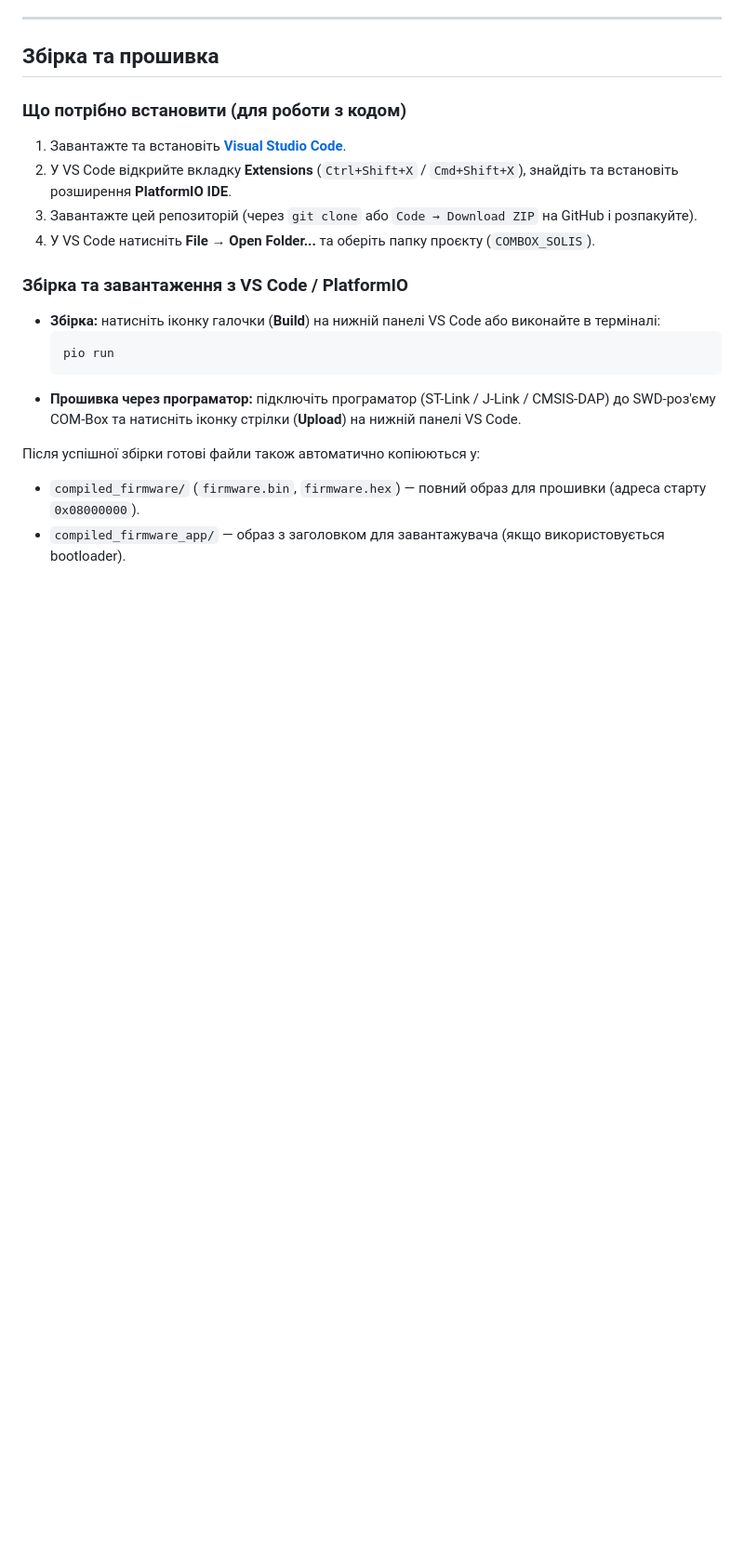
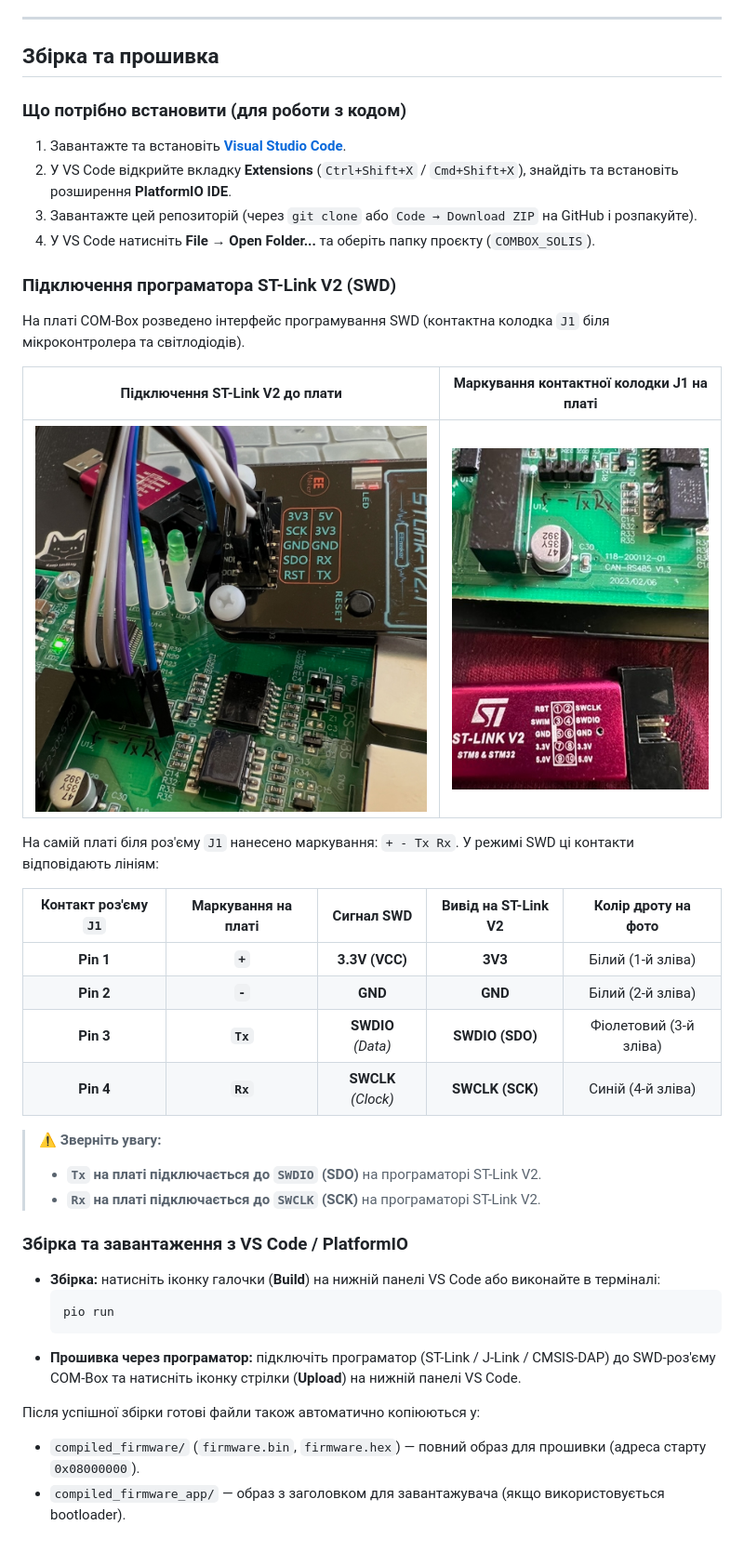
Before and after one commit to figvam2050/COMBOX-SOLIS, a Markdown page: README.md, the part around the change. Shown at 93% size. Rendered like a GitHub page; pictures changed too: docs/images/j1_header_marking.jpg (added), docs/images/stlink_connection.jpg (added); blank space fills up the shorter version.

Commit message:
Add ST-Link V2 SWD wiring photos and pinout to README

```diff
--- a/README.md
+++ b/README.md
@@ -60,6 +60,27 @@
 3. Завантажте цей репозиторій (через `git clone` або `Code → Download ZIP` на GitHub і розпакуйте).
 4. У VS Code натисніть **File → Open Folder...** та оберіть папку проєкту (`COMBOX_SOLIS`).
 
+### Підключення програматора ST-Link V2 (SWD)
+
+На платі COM-Box розведено інтерфейс програмування SWD (контактна колодка `J1` біля мікроконтролера та світлодіодів).
+
+| Підключення ST-Link V2 до плати | Маркування контактної колодки J1 на платі |
+| :---: | :---: |
+| ![Підключення ST-Link V2](docs/images/stlink_connection.jpg) | ![Маркування J1](docs/images/j1_header_marking.jpg) |
+
+На самій платі біля роз'єму `J1` нанесено маркування: `+ - Tx Rx`. У режимі SWD ці контакти відповідають лініям:
+
+| Контакт роз'єму `J1` | Маркування на платі | Сигнал SWD | Вивід на ST-Link V2 | Колір дроту на фото |
+|:---:|:---:|:---:|:---:|:---:|
+| **Pin 1** | **`+`** | **3.3V (VCC)** | **3V3** | Білий (1-й зліва) |
+| **Pin 2** | **`-`** | **GND** | **GND** | Білий (2-й зліва) |
+| **Pin 3** | **`Tx`** | **SWDIO** *(Data)* | **SWDIO (SDO)** | Фіолетовий (3-й зліва) |
+| **Pin 4** | **`Rx`** | **SWCLK** *(Clock)* | **SWCLK (SCK)** | Синій (4-й зліва) |
+
+> ⚠️ **Зверніть увагу:**
+> * **`Tx` на платі підключається до `SWDIO` (SDO)** на програматорі ST-Link V2.
+> * **`Rx` на платі підключається до `SWCLK` (SCK)** на програматорі ST-Link V2.
+
 ### Збірка та завантаження з VS Code / PlatformIO
 
 * **Збірка:** натисніть іконку галочки (**Build**) на нижній панелі VS Code або виконайте в терміналі:
```
Also changed, not shown: 1 other file.
